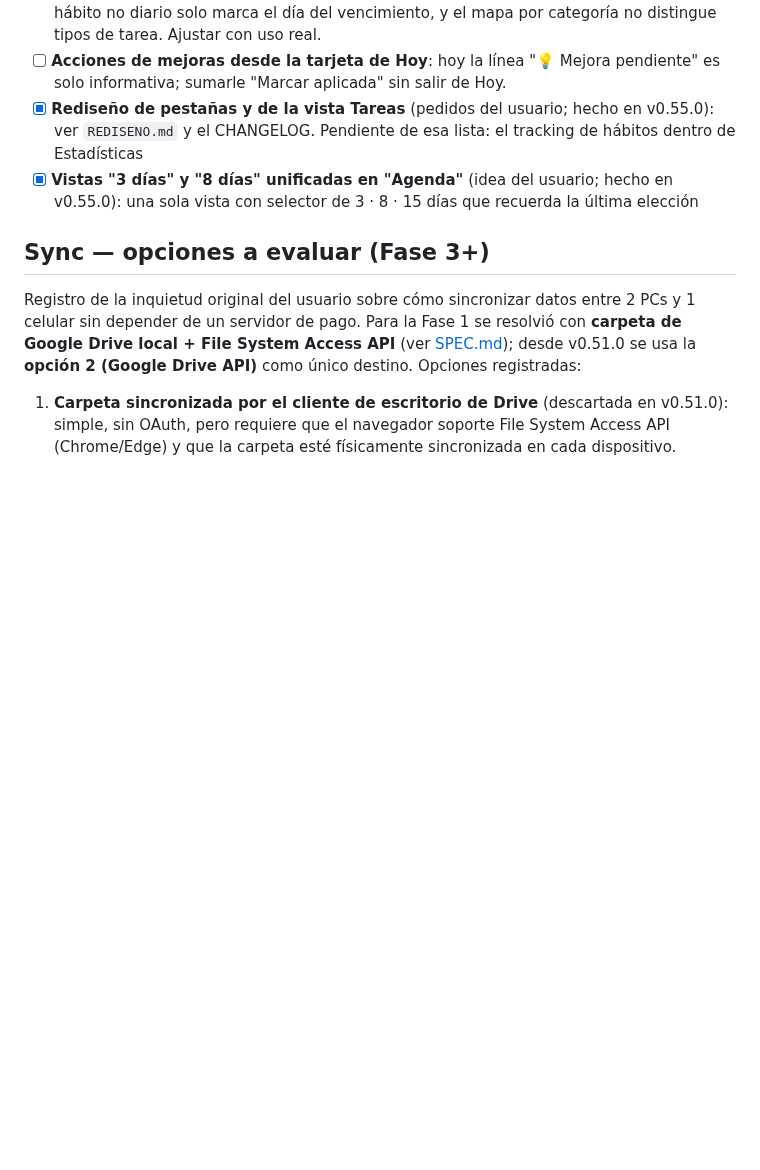
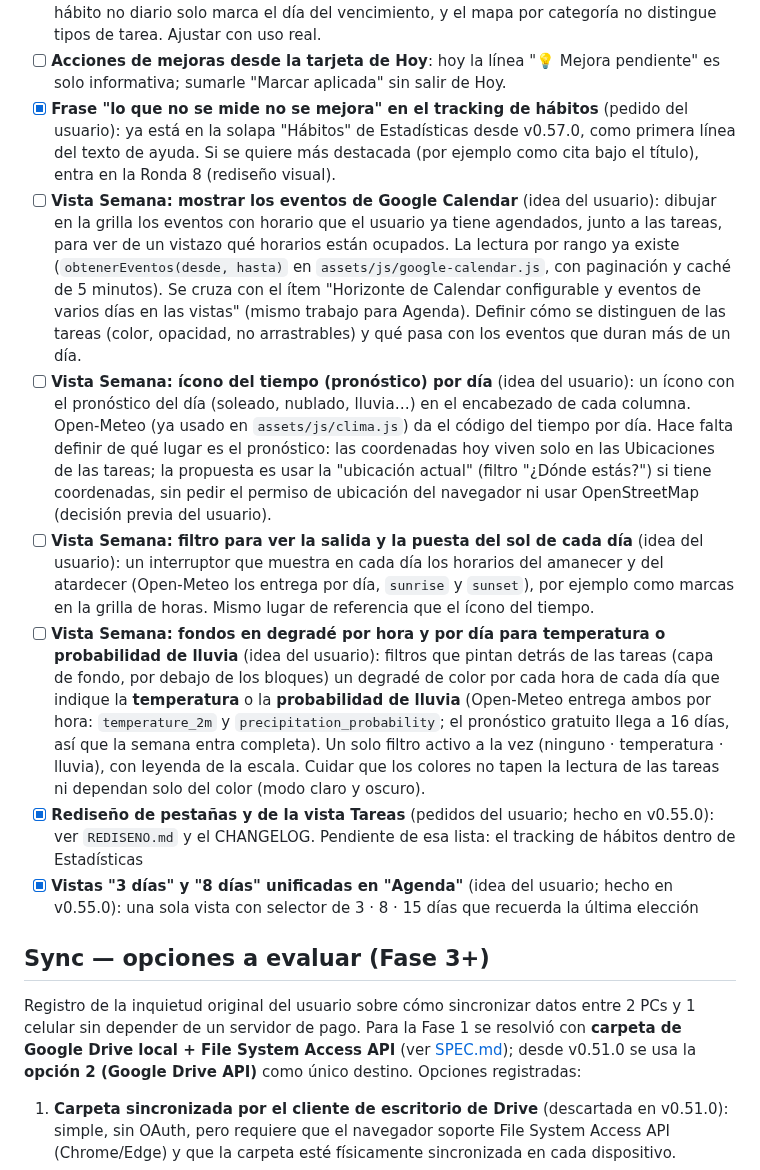
Before and after one commit to nicodiber/to-do-list, a Markdown page: BACKLOG.md, the part around the change. Drawn GitHub-style; blank space fills up the shorter version.

Commit message:
Backlog: ideas para la vista Semana (Calendar, pronostico, sol, degrades)
Co-Authored-By: Claude Sonnet 5 <noreply@anthropic.com>

```diff
--- a/BACKLOG.md
+++ b/BACKLOG.md
@@ -136,6 +136,11 @@ Todas las ideas del brainstorm original ([NOTAS_ORIGINALES.md](NOTAS_ORIGINALES.
 - [ ] **Archivar o limpiar tareas completadas** (ya definido en `REDISENO.md`, "Historial"): una vez exportadas a Calendar. Los cumplimientos ya sobreviven al archivado, así que el mapa de hábitos no depende de que las tareas completadas sigan en la lista.
 - [ ] **Refinar la semántica de "incumplido" del mapa de hábitos** (definida como v1): hoy los días no hábiles se marcan "no aplica" en lugar de quitar la columna del hábito, un hábito no diario solo marca el día del vencimiento, y el mapa por categoría no distingue tipos de tarea. Ajustar con uso real.
 - [ ] **Acciones de mejoras desde la tarjeta de Hoy**: hoy la línea "💡 Mejora pendiente" es solo informativa; sumarle "Marcar aplicada" sin salir de Hoy.
+- [x] **Frase "lo que no se mide no se mejora" en el tracking de hábitos** (pedido del usuario): ya está en la solapa "Hábitos" de Estadísticas desde v0.57.0, como primera línea del texto de ayuda. Si se quiere más destacada (por ejemplo como cita bajo el título), entra en la Ronda 8 (rediseño visual).
+- [ ] **Vista Semana: mostrar los eventos de Google Calendar** (idea del usuario): dibujar en la grilla los eventos con horario que el usuario ya tiene agendados, junto a las tareas, para ver de un vistazo qué horarios están ocupados. La lectura por rango ya existe (`obtenerEventos(desde, hasta)` en `assets/js/google-calendar.js`, con paginación y caché de 5 minutos). Se cruza con el ítem "Horizonte de Calendar configurable y eventos de varios días en las vistas" (mismo trabajo para Agenda). Definir cómo se distinguen de las tareas (color, opacidad, no arrastrables) y qué pasa con los eventos que duran más de un día.
+- [ ] **Vista Semana: ícono del tiempo (pronóstico) por día** (idea del usuario): un ícono con el pronóstico del día (soleado, nublado, lluvia…) en el encabezado de cada columna. Open-Meteo (ya usado en `assets/js/clima.js`) da el código del tiempo por día. Hace falta definir de qué lugar es el pronóstico: las coordenadas hoy viven solo en las Ubicaciones de las tareas; la propuesta es usar la "ubicación actual" (filtro "¿Dónde estás?") si tiene coordenadas, sin pedir el permiso de ubicación del navegador ni usar OpenStreetMap (decisión previa del usuario).
+- [ ] **Vista Semana: filtro para ver la salida y la puesta del sol de cada día** (idea del usuario): un interruptor que muestra en cada día los horarios del amanecer y del atardecer (Open-Meteo los entrega por día, `sunrise` y `sunset`), por ejemplo como marcas en la grilla de horas. Mismo lugar de referencia que el ícono del tiempo.
+- [ ] **Vista Semana: fondos en degradé por hora y por día para temperatura o probabilidad de lluvia** (idea del usuario): filtros que pintan detrás de las tareas (capa de fondo, por debajo de los bloques) un degradé de color por cada hora de cada día que indique la **temperatura** o la **probabilidad de lluvia** (Open-Meteo entrega ambos por hora: `temperature_2m` y `precipitation_probability`; el pronóstico gratuito llega a 16 días, así que la semana entra completa). Un solo filtro activo a la vez (ninguno · temperatura · lluvia), con leyenda de la escala. Cuidar que los colores no tapen la lectura de las tareas ni dependan solo del color (modo claro y oscuro).
 - [x] **Rediseño de pestañas y de la vista Tareas** (pedidos del usuario; hecho en v0.55.0): ver `REDISENO.md` y el CHANGELOG. Pendiente de esa lista: el tracking de hábitos dentro de Estadísticas
 - [x] **Vistas "3 días" y "8 días" unificadas en "Agenda"** (idea del usuario; hecho en v0.55.0): una sola vista con selector de 3 · 8 · 15 días que recuerda la última elección
 
```
